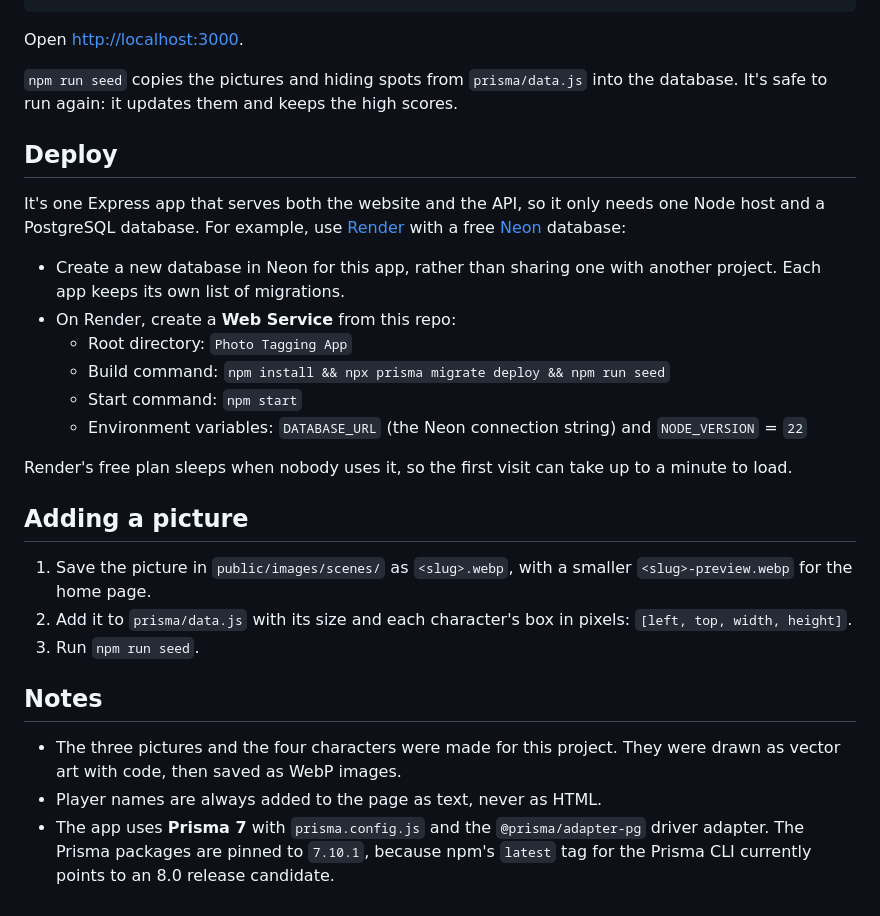
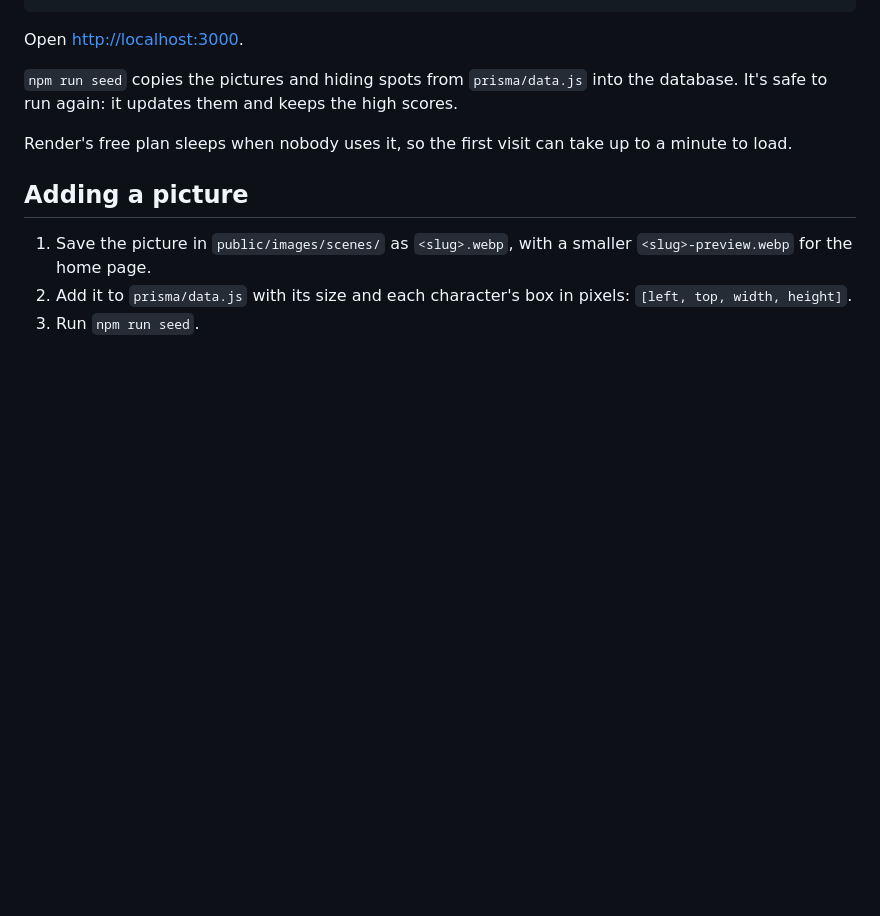
Before and after one commit to SwaibaSohail/Odin_Proj, a Markdown page: Photo Tagging App/README.md, the part around the change. Rendered like a GitHub page; blank space fills up the shorter version.

Commit message:
Update README
Removed deployment instructions and notes from README.

```diff
--- a/Photo Tagging App/README.md
+++ b/Photo Tagging App/README.md
@@ -87,17 +87,6 @@ Open [http://localhost:3000](http://localhost:3000).
 
 `npm run seed` copies the pictures and hiding spots from `prisma/data.js` into the database. It's safe to run again: it updates them and keeps the high scores.
 
-## Deploy
-
-It's one Express app that serves both the website and the API, so it only needs one Node host and a PostgreSQL database. For example, use [Render](https://render.com/) with a free [Neon](https://neon.tech/) database:
-
-- Create a new database in Neon for this app, rather than sharing one with another project. Each app keeps its own list of migrations.
-- On Render, create a **Web Service** from this repo:
-  - Root directory: `Photo Tagging App`
-  - Build command: `npm install && npx prisma migrate deploy && npm run seed`
-  - Start command: `npm start`
-  - Environment variables: `DATABASE_URL` (the Neon connection string) and `NODE_VERSION` = `22`
-
 Render's free plan sleeps when nobody uses it, so the first visit can take up to a minute to load.
 
 ## Adding a picture
@@ -105,9 +94,3 @@ Render's free plan sleeps when nobody uses it, so the first visit can take up to
 1. Save the picture in `public/images/scenes/` as `<slug>.webp`, with a smaller `<slug>-preview.webp` for the home page.
 2. Add it to `prisma/data.js` with its size and each character's box in pixels: `[left, top, width, height]`.
 3. Run `npm run seed`.
-
-## Notes
-
-- The three pictures and the four characters were made for this project. They were drawn as vector art with code, then saved as WebP images.
-- Player names are always added to the page as text, never as HTML.
-- The app uses **Prisma 7** with `prisma.config.js` and the `@prisma/adapter-pg` driver adapter. The Prisma packages are pinned to `7.10.1`, because npm's `latest` tag for the Prisma CLI currently points to an 8.0 release candidate.
```
